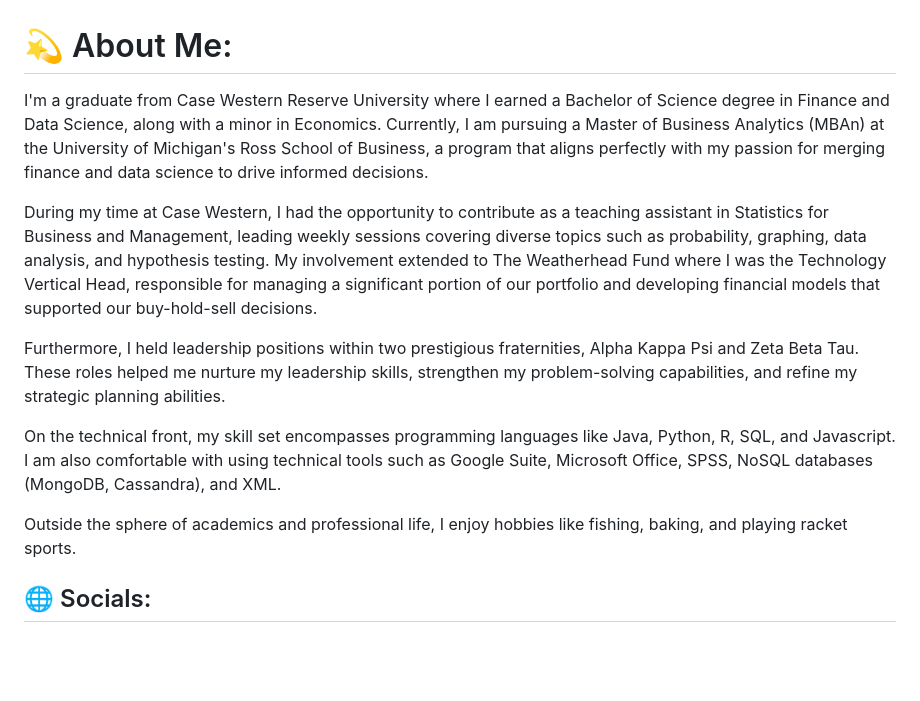
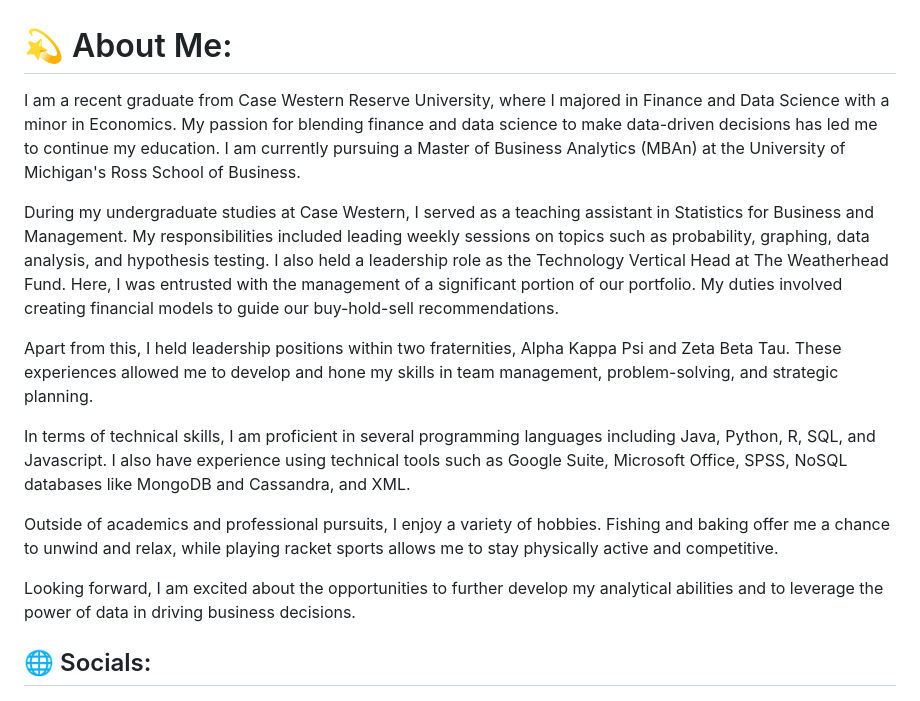
Before and after one commit to blakewaldman/blakewaldman.github.io, a Markdown page: README.md, the part around the change. Rendered like a GitHub page; blank space fills up the shorter version.

```diff
--- a/README.md
+++ b/README.md
@@ -1,13 +1,15 @@
 # 💫 About Me:
-I'm a graduate from Case Western Reserve University where I earned a Bachelor of Science degree in Finance and Data Science, along with a minor in Economics. Currently, I am pursuing a Master of Business Analytics (MBAn) at the University of Michigan's Ross School of Business, a program that aligns perfectly with my passion for merging finance and data science to drive informed decisions.
+I am a recent graduate from Case Western Reserve University, where I majored in Finance and Data Science with a minor in Economics. My passion for blending finance and data science to make data-driven decisions has led me to continue my education. I am currently pursuing a Master of Business Analytics (MBAn) at the University of Michigan's Ross School of Business.
 
-During my time at Case Western, I had the opportunity to contribute as a teaching assistant in Statistics for Business and Management, leading weekly sessions covering diverse topics such as probability, graphing, data analysis, and hypothesis testing. My involvement extended to The Weatherhead Fund where I was the Technology Vertical Head, responsible for managing a significant portion of our portfolio and developing financial models that supported our buy-hold-sell decisions.
+During my undergraduate studies at Case Western, I served as a teaching assistant in Statistics for Business and Management. My responsibilities included leading weekly sessions on topics such as probability, graphing, data analysis, and hypothesis testing. I also held a leadership role as the Technology Vertical Head at The Weatherhead Fund. Here, I was entrusted with the management of a significant portion of our portfolio. My duties involved creating financial models to guide our buy-hold-sell recommendations.
 
-Furthermore, I held leadership positions within two prestigious fraternities, Alpha Kappa Psi and Zeta Beta Tau. These roles helped me nurture my leadership skills, strengthen my problem-solving capabilities, and refine my strategic planning abilities.
+Apart from this, I held leadership positions within two fraternities, Alpha Kappa Psi and Zeta Beta Tau. These experiences allowed me to develop and hone my skills in team management, problem-solving, and strategic planning.
 
-On the technical front, my skill set encompasses programming languages like Java, Python, R, SQL, and Javascript. I am also comfortable with using technical tools such as Google Suite, Microsoft Office, SPSS, NoSQL databases (MongoDB, Cassandra), and XML.
+In terms of technical skills, I am proficient in several programming languages including Java, Python, R, SQL, and Javascript. I also have experience using technical tools such as Google Suite, Microsoft Office, SPSS, NoSQL databases like MongoDB and Cassandra, and XML.
 
-Outside the sphere of academics and professional life, I enjoy hobbies like fishing, baking, and playing racket sports.
+Outside of academics and professional pursuits, I enjoy a variety of hobbies. Fishing and baking offer me a chance to unwind and relax, while playing racket sports allows me to stay physically active and competitive.
+
+Looking forward, I am excited about the opportunities to further develop my analytical abilities and to leverage the power of data in driving business decisions.
 
 ## 🌐 Socials:
 [![LinkedIn](https://img.shields.io/badge/LinkedIn-%230077B5.svg?logo=linkedin&logoColor=white)](https://linkedin.com/in/blake-waldman)
```
